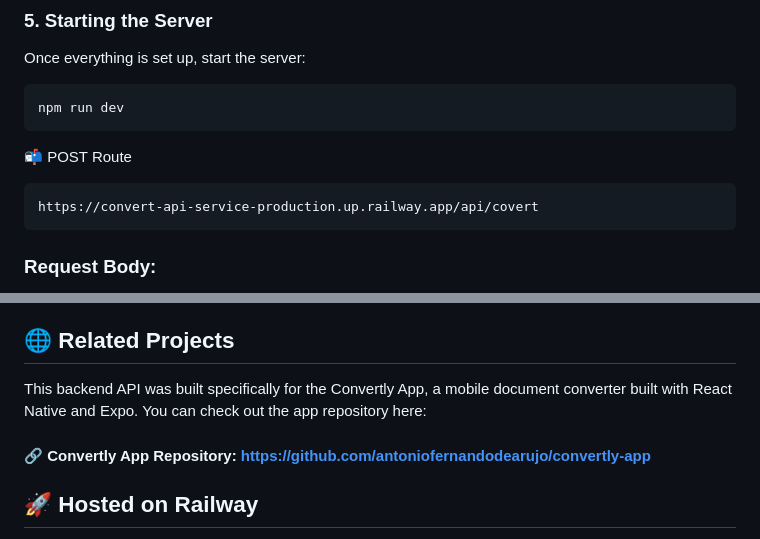
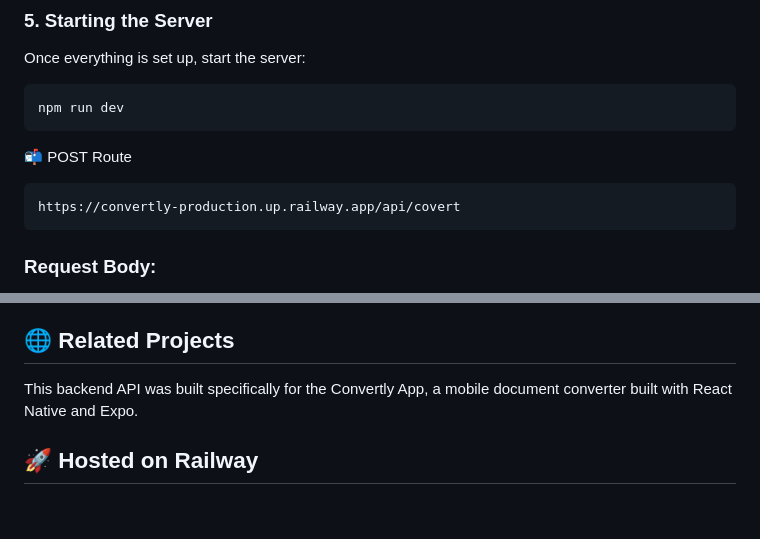
Before and after one commit to antoniofernandodearujo/convertly, a Markdown page: apps/api/README.md, 2 parts joined by grey strips. Rendered like a GitHub page; blank space fills up the shorter version.

````diff
--- a/apps/api/README.md
+++ b/apps/api/README.md
@@ -69,7 +69,7 @@ npm run dev
 
 📬 POST Route
 ``` bash
-https://convert-api-service-production.up.railway.app/api/covert
+https://convertly-production.up.railway.app/api/covert
 ```
 
 ### Request Body:
@@ -87,8 +87,7 @@ https://convert-api-service-production.up.railway.app/api/covert
 - Railway: For deploying and hosting the API live
 
 ## 🌐 Related Projects
-This backend API was built specifically for the Convertly App, a mobile document converter built with React Native and Expo. You can check out the app repository here:
-#### 🔗 Convertly App Repository: https://github.com/antoniofernandodearujo/convertly-app
+This backend API was built specifically for the Convertly App, a mobile document converter built with React Native and Expo.
 
 ## 🚀 Hosted on Railway
 This project is deployed on Railway, where you can access the live API and try out file conversions in real time. This deployment also helped improve backend deployment skills, offering practical experience in hosting a Node.js application on a cloud platform.
````
